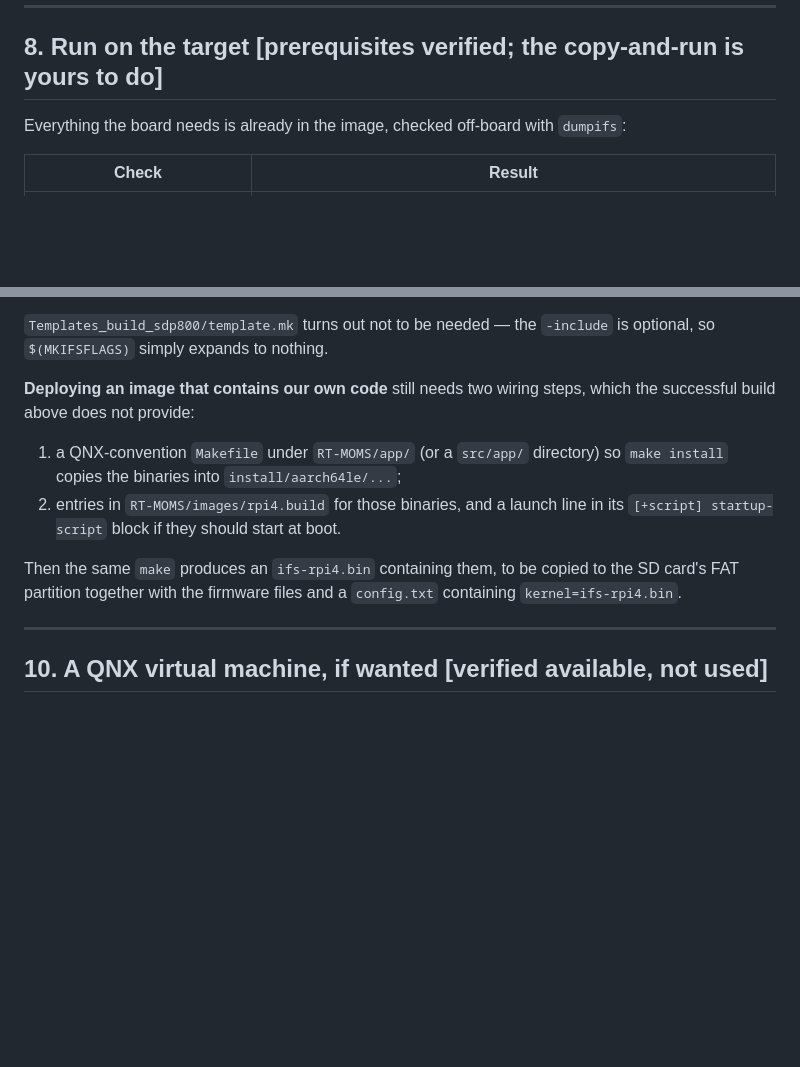
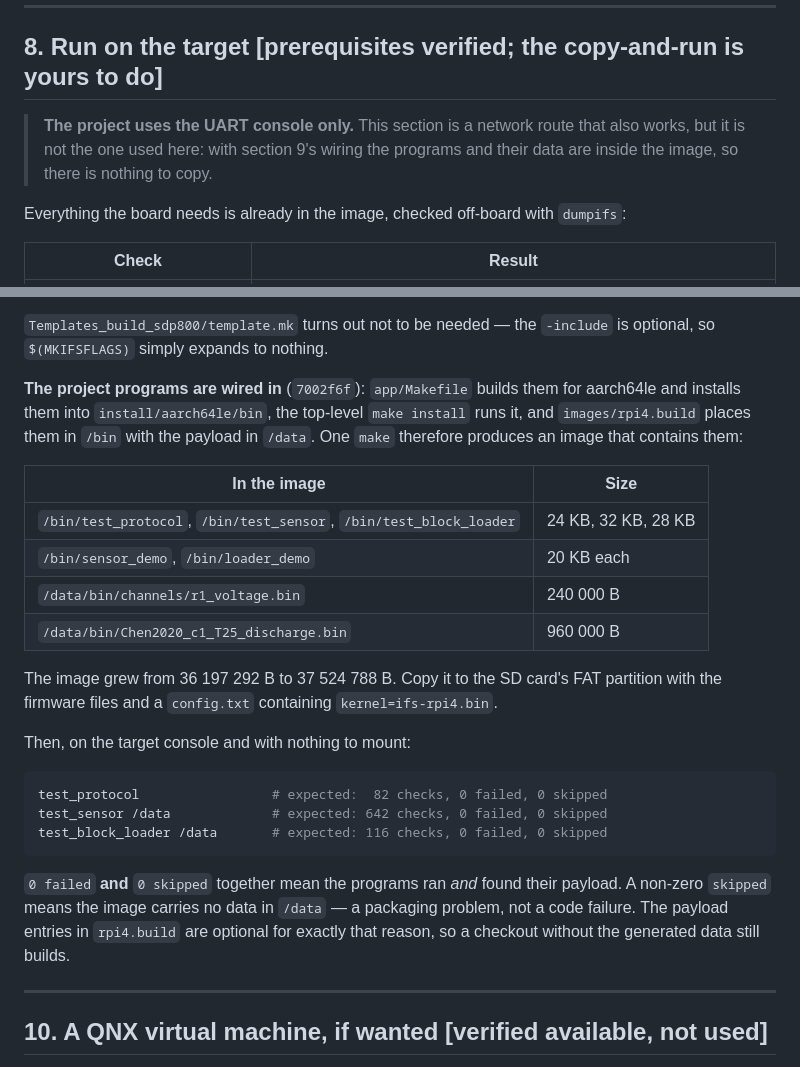
Before and after one commit to Sanjay5421/qnx-rtos-sorting-filter, a Markdown page: RT-MOMS/REPRODUCE.md, 2 parts joined by grey strips. GitHub-like rendering; blank space fills up the shorter version.

Commit message:
Record the completed image wiring and the on-target commands in the guide
Section 9 still described the wiring as missing. It is done: one make produces an image containing the five programs in /bin and the payload in /data, with the sizes taken from dumpifs and the expected check counts for each test binary on the target. Section 8 is marked as the network route the project does not use, since everything now travels in the image and the console is UART only.

````diff
--- a/RT-MOMS/REPRODUCE.md
+++ b/RT-MOMS/REPRODUCE.md
@@ -151,6 +151,10 @@ Confirm the result is an AArch64 binary:
 
 ## 8. Run on the target **[prerequisites verified; the copy-and-run is yours to do]**
 
+> **The project uses the UART console only.** This section is a network route
+> that also works, but it is not the one used here: with section 9's wiring the
+> programs and their data are inside the image, so there is nothing to copy.
+
 Everything the board needs is already in the image, checked off-board with
 `dumpifs`:
 
@@ -228,17 +232,35 @@ Two things to know before running it inside the repository:
 `Templates_build_sdp800/template.mk` turns out not to be needed — the `-include`
 is optional, so `$(MKIFSFLAGS)` simply expands to nothing.
 
-**Deploying an image that contains our own code** still needs two wiring steps,
-which the successful build above does not provide:
+**The project programs are wired in** (`7002f6f`): `app/Makefile` builds them
+for aarch64le and installs them into `install/aarch64le/bin`, the top-level
+`make install` runs it, and `images/rpi4.build` places them in `/bin` with the
+payload in `/data`. One `make` therefore produces an image that contains them:
 
-1. a QNX-convention `Makefile` under `RT-MOMS/app/` (or a `src/app/` directory)
-   so `make install` copies the binaries into `install/aarch64le/...`;
-2. entries in `RT-MOMS/images/rpi4.build` for those binaries, and a launch line
-   in its `[+script] startup-script` block if they should start at boot.
+| In the image | Size |
+| --- | --- |
+| `/bin/test_protocol`, `/bin/test_sensor`, `/bin/test_block_loader` | 24 KB, 32 KB, 28 KB |
+| `/bin/sensor_demo`, `/bin/loader_demo` | 20 KB each |
+| `/data/bin/channels/r1_voltage.bin` | 240 000 B |
+| `/data/bin/Chen2020_c1_T25_discharge.bin` | 960 000 B |
 
-Then the same `make` produces an `ifs-rpi4.bin` containing them, to be copied to
-the SD card's FAT partition together with the firmware files and a `config.txt`
-containing `kernel=ifs-rpi4.bin`.
+The image grew from 36 197 292 B to 37 524 788 B. Copy it to the SD card's FAT
+partition with the firmware files and a `config.txt` containing
+`kernel=ifs-rpi4.bin`.
+
+Then, on the target console and with nothing to mount:
+
+```sh
+test_protocol                 # expected:  82 checks, 0 failed, 0 skipped
+test_sensor /data             # expected: 642 checks, 0 failed, 0 skipped
+test_block_loader /data       # expected: 116 checks, 0 failed, 0 skipped
+```
+
+`0 failed` **and** `0 skipped` together mean the programs ran *and* found their
+payload. A non-zero `skipped` means the image carries no data in `/data` — a
+packaging problem, not a code failure. The payload entries in `rpi4.build` are
+optional for exactly that reason, so a checkout without the generated data still
+builds.
 
 ---
 
````
